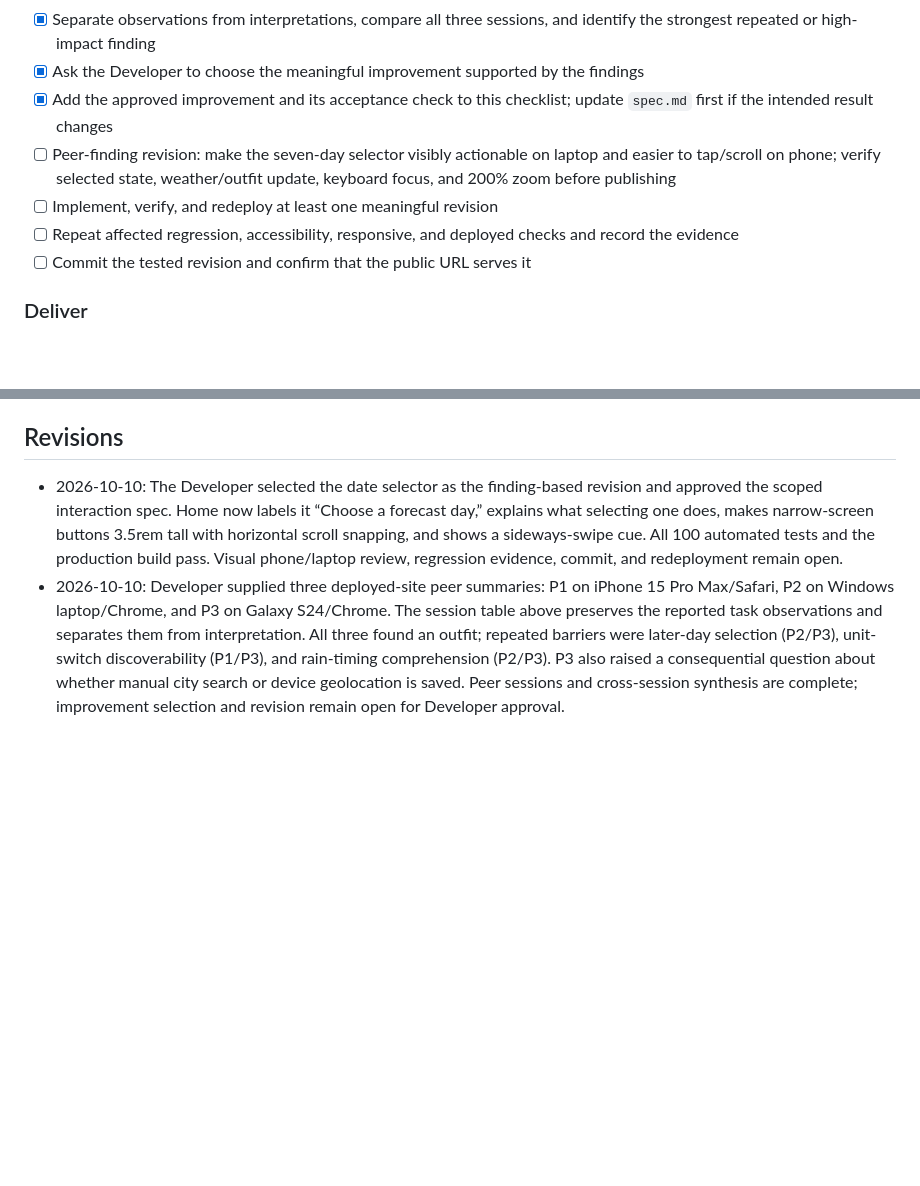
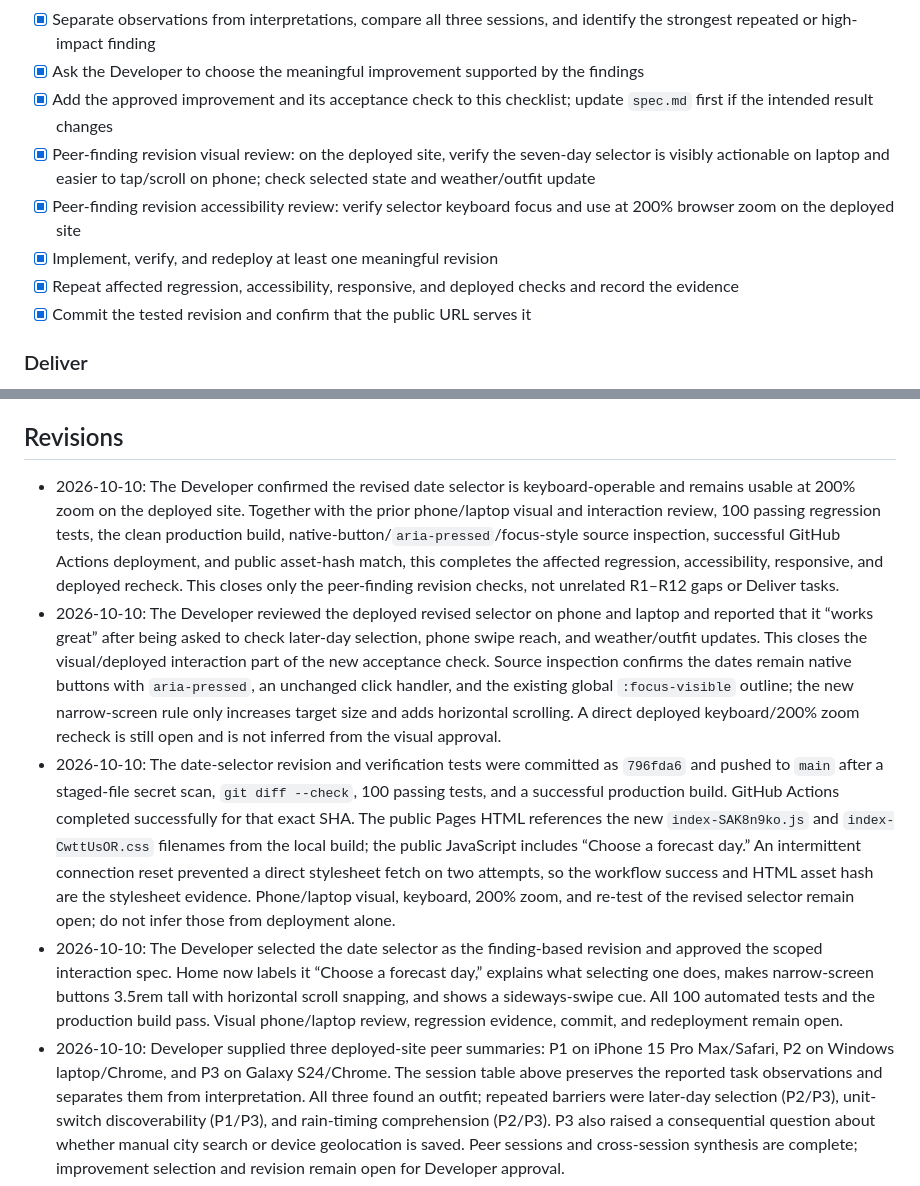
Before and after one commit to chelseajylee13/Project-3-Demo, a Markdown page: plan.md, 2 parts joined by grey strips. GitHub-like rendering; blank space fills up the shorter version.

Commit message:
Record deployed date selector verification

```diff
--- a/plan.md
+++ b/plan.md
@@ -132,10 +132,11 @@ Main risks are inconsistent or late artwork, incorrect timezone/date slicing, in
 - [x] Separate observations from interpretations, compare all three sessions, and identify the strongest repeated or high-impact finding
 - [x] Ask the Developer to choose the meaningful improvement supported by the findings
 - [x] Add the approved improvement and its acceptance check to this checklist; update `spec.md` first if the intended result changes
-- [ ] Peer-finding revision: make the seven-day selector visibly actionable on laptop and easier to tap/scroll on phone; verify selected state, weather/outfit update, keyboard focus, and 200% zoom before publishing
-- [ ] Implement, verify, and redeploy at least one meaningful revision
-- [ ] Repeat affected regression, accessibility, responsive, and deployed checks and record the evidence
-- [ ] Commit the tested revision and confirm that the public URL serves it
+- [x] Peer-finding revision visual review: on the deployed site, verify the seven-day selector is visibly actionable on laptop and easier to tap/scroll on phone; check selected state and weather/outfit update
+- [x] Peer-finding revision accessibility review: verify selector keyboard focus and use at 200% browser zoom on the deployed site
+- [x] Implement, verify, and redeploy at least one meaningful revision
+- [x] Repeat affected regression, accessibility, responsive, and deployed checks and record the evidence
+- [x] Commit the tested revision and confirm that the public URL serves it
 
 ### Deliver
 
@@ -211,6 +212,9 @@ The Developer supplied the following non-identifying summaries. Comments marked
 
 ## Revisions
 
+- 2026-10-10: The Developer confirmed the revised date selector is keyboard-operable and remains usable at 200% zoom on the deployed site. Together with the prior phone/laptop visual and interaction review, 100 passing regression tests, the clean production build, native-button/`aria-pressed`/focus-style source inspection, successful GitHub Actions deployment, and public asset-hash match, this completes the affected regression, accessibility, responsive, and deployed recheck. This closes only the peer-finding revision checks, not unrelated R1–R12 gaps or Deliver tasks.
+- 2026-10-10: The Developer reviewed the deployed revised selector on phone and laptop and reported that it “works great” after being asked to check later-day selection, phone swipe reach, and weather/outfit updates. This closes the visual/deployed interaction part of the new acceptance check. Source inspection confirms the dates remain native buttons with `aria-pressed`, an unchanged click handler, and the existing global `:focus-visible` outline; the new narrow-screen rule only increases target size and adds horizontal scrolling. A direct deployed keyboard/200% zoom recheck is still open and is not inferred from the visual approval.
+- 2026-10-10: The date-selector revision and verification tests were committed as `796fda6` and pushed to `main` after a staged-file secret scan, `git diff --check`, 100 passing tests, and a successful production build. GitHub Actions completed successfully for that exact SHA. The public Pages HTML references the new `index-SAK8n9ko.js` and `index-CwttUsOR.css` filenames from the local build; the public JavaScript includes “Choose a forecast day.” An intermittent connection reset prevented a direct stylesheet fetch on two attempts, so the workflow success and HTML asset hash are the stylesheet evidence. Phone/laptop visual, keyboard, 200% zoom, and re-test of the revised selector remain open; do not infer those from deployment alone.
 - 2026-10-10: The Developer selected the date selector as the finding-based revision and approved the scoped interaction spec. Home now labels it “Choose a forecast day,” explains what selecting one does, makes narrow-screen buttons 3.5rem tall with horizontal scroll snapping, and shows a sideways-swipe cue. All 100 automated tests and the production build pass. Visual phone/laptop review, regression evidence, commit, and redeployment remain open.
 - 2026-10-10: Developer supplied three deployed-site peer summaries: P1 on iPhone 15 Pro Max/Safari, P2 on Windows laptop/Chrome, and P3 on Galaxy S24/Chrome. The session table above preserves the reported task observations and separates them from interpretation. All three found an outfit; repeated barriers were later-day selection (P2/P3), unit-switch discoverability (P1/P3), and rain-timing comprehension (P2/P3). P3 also raised a consequential question about whether manual city search or device geolocation is saved. Peer sessions and cross-session synthesis are complete; improvement selection and revision remain open for Developer approval.
 - 2026-10-10: A single table-driven verification now exercises all 29 eligible primary-modifier/temperature pairs and checks category, primary modifier, asset path, written description, recommendation, and image alternative text. The prior combined-state fixture verifies snow priority while rain/UV/heat remain in reminders and guidance. All 100 tests pass, and R4 is recorded as verified in `spec.md`. This is fixture and source evidence, not a claim that the new test-only revision is already deployed.
```
Also changed, not shown: spec.md (+1 -1 lines).
